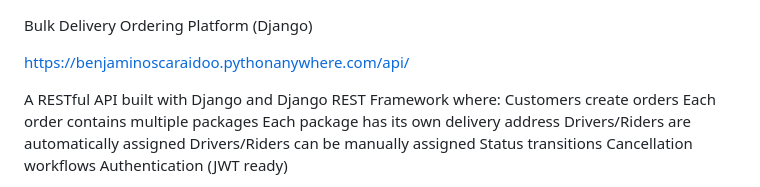
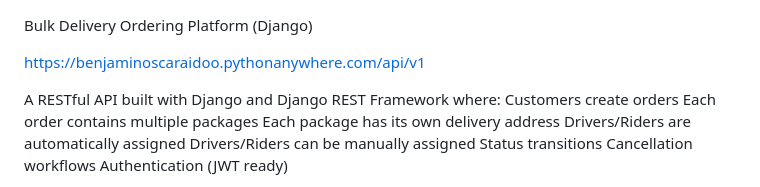
Before and after one commit to benjaminoscaraidoo/ALX_bulk_delivery_project, a Markdown page: README.md, the part around the change. GitHub-like rendering.

Commit message:
api url in readme

```diff
--- a/README.md
+++ b/README.md
@@ -1,6 +1,6 @@
 Bulk Delivery Ordering Platform (Django)
 
-https://benjaminoscaraidoo.pythonanywhere.com/api/
+https://benjaminoscaraidoo.pythonanywhere.com/api/v1
 
 A RESTful API built with Django and Django REST Framework where:
     Customers create orders
```
